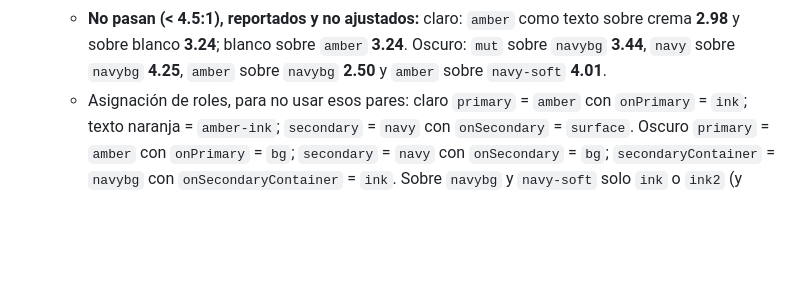
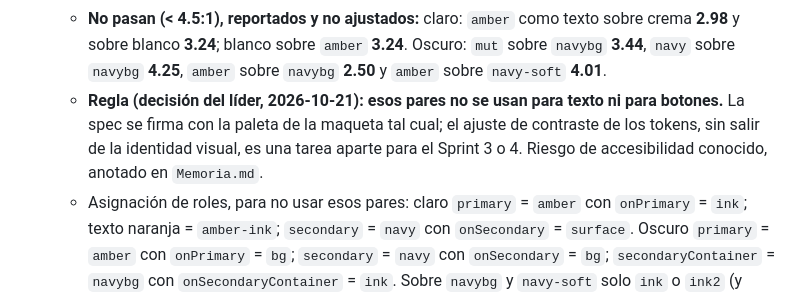
Before and after one commit to JulianH2/knock-frontend, a Markdown page: specs/TT-MOB-02-tema-claro-oscuro-y-traducciones-arb/spec.md, the part around the change. Drawn GitHub-style; blank space fills up the shorter version.

```diff
--- a/specs/TT-MOB-02-tema-claro-oscuro-y-traducciones-arb/spec.md
+++ b/specs/TT-MOB-02-tema-claro-oscuro-y-traducciones-arb/spec.md
@@ -101,6 +101,7 @@ Riesgo bajo: cambio de estilo y textos, sin red, sin sesión, sin datos personal
    - Oscuro: `--bg:#14110F`, `--stage:#0E0C0A`, `--surface:#1E1B18`, `--surface2:#26211D`, `--line:#3A332D`, `--line2:#302A25`, `--ink:#F6EEE3`, `--ink2:#DCD0C2`, `--mut:#B5A798`, `--navy:#8FC4D6`, `--navybg:#2A5568`, `--navy-soft:#1D3440`. La maqueta no redefine `--amber` en oscuro: se usa `#E9682D`.
    - Contrastes recalculados (WCAG 2.x, 2026-10-20). **Pasan:** claro, sobre crema y blanco: `ink` 15.72 y 17.07, `ink2` 9.74 y 10.58, `mut` 5.84 y 6.34, `amber-ink` 7.20 y 7.82, `navy` 10.99 y 11.94; `ink` sobre `amber` 5.27; blanco o crema sobre `navy` 11.94 y 10.99. Oscuro, sobre `bg`/`stage`/`surface`/`surface2`: `ink` ≥ 13.86, `ink2` ≥ 10.51, `mut` ≥ 6.79, `navy` ≥ 8.37, `amber` ≥ 4.92; `bg` sobre `amber` 5.80 y sobre `navy` 9.88; `ink` sobre `navybg` 7.03 e `ink2` sobre `navybg` 5.33.
    - **No pasan (< 4.5:1), reportados y no ajustados:** claro: `amber` como texto sobre crema **2.98** y sobre blanco **3.24**; blanco sobre `amber` **3.24**. Oscuro: `mut` sobre `navybg` **3.44**, `navy` sobre `navybg` **4.25**, `amber` sobre `navybg` **2.50** y `amber` sobre `navy-soft` **4.01**.
+   - **Regla (decisión del líder, 2026-10-21): esos pares no se usan para texto ni para botones.** La spec se firma con la paleta de la maqueta tal cual; el ajuste de contraste de los tokens, sin salir de la identidad visual, es una tarea aparte para el Sprint 3 o 4. Riesgo de accesibilidad conocido, anotado en `Memoria.md`.
    - Asignación de roles, para no usar esos pares: claro `primary` = `amber` con `onPrimary` = `ink`; texto naranja = `amber-ink`; `secondary` = `navy` con `onSecondary` = `surface`. Oscuro `primary` = `amber` con `onPrimary` = `bg`; `secondary` = `navy` con `onSecondary` = `bg`; `secondaryContainer` = `navybg` con `onSecondaryContainer` = `ink`. Sobre `navybg` y `navy-soft` solo `ink` o `ink2` (y `ink` sobre `navy-soft`).
 2. **Fuente. Resuelto: Nunito** (la que declara la maqueta), si su `OFL.txt` oficial confirma la licencia SIL OFL. Se empaquetan los `.ttf` oficiales (Flutter no usa `.woff2`) de los pesos 400, 500, 600 y 700 con su `OFL.txt` en `app/assets/fonts/nunito/`, y la evaluación se registra en `Memoria.md`. Si la licencia no lo permite, Inter (OFL). Nunca `google_fonts` en ejecución.
 3. **Nombre visible «Knock». Resuelto: sí, en esta tarea**, con captura del lanzador en el PR (`android:label`, `CFBundleDisplayName`, `CFBundleName` y `onGenerateTitle` desde el ARB).
```
Also changed, not shown: Memoria.md (+5 -0 lines).
